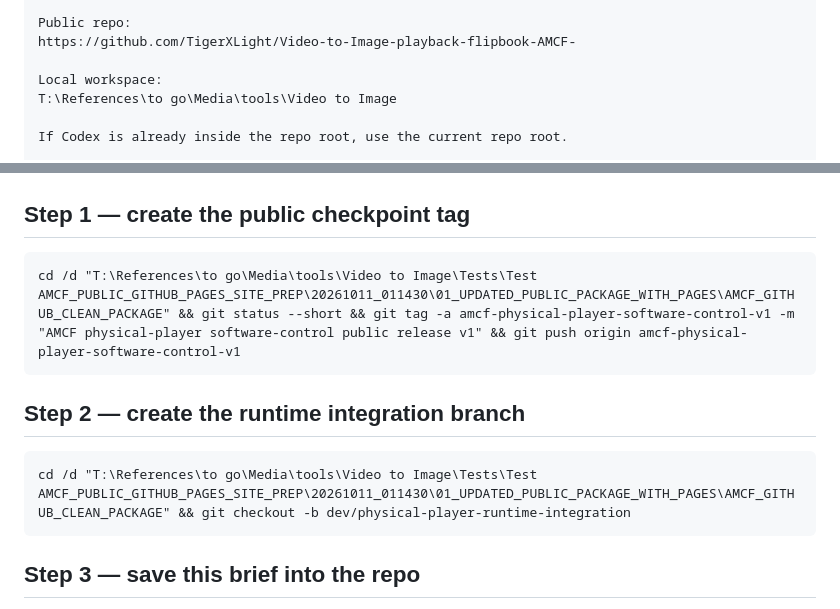
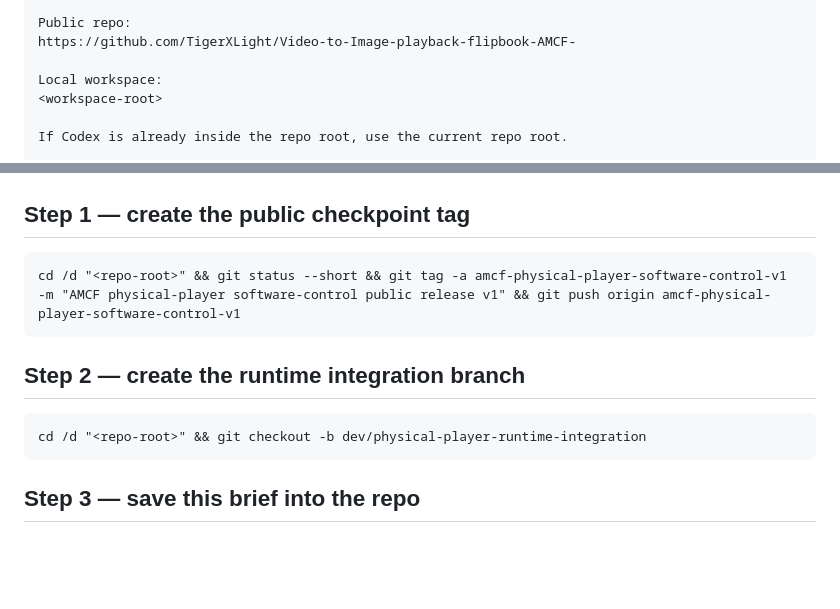
Before and after one commit to TigerXLight/Video-to-Image-playback-flipbook-AMCF-, a Markdown page: docs/AMCF_PHYSICAL_PLAYER_SOFTWARE_DEVELOPMENT_BASELINE_BRIEF_AND_SINGLE_CODEX_PROMPT.md, 2 parts joined by grey strips. GitHub-like rendering; blank space fills up the shorter version.

Commit message:
Clean AMCF public doc local path examples

````diff
--- a/docs/AMCF_PHYSICAL_PLAYER_SOFTWARE_DEVELOPMENT_BASELINE_BRIEF_AND_SINGLE_CODEX_PROMPT.md
+++ b/docs/AMCF_PHYSICAL_PLAYER_SOFTWARE_DEVELOPMENT_BASELINE_BRIEF_AND_SINGLE_CODEX_PROMPT.md
@@ -320,7 +320,7 @@ Public repo:
 https://github.com/TigerXLight/Video-to-Image-playback-flipbook-AMCF-
 
 Local workspace:
-T:\References\to go\Media\tools\Video to Image
+<workspace-root>
 
 If Codex is already inside the repo root, use the current repo root.
 
@@ -801,13 +801,13 @@ Do not claim a manufactured physical player exists.
 ## Step 1 — create the public checkpoint tag
 
 ```cmd
-cd /d "T:\References\to go\Media\tools\Video to Image\Tests\Test AMCF_PUBLIC_GITHUB_PAGES_SITE_PREP\20261011_011430\01_UPDATED_PUBLIC_PACKAGE_WITH_PAGES\AMCF_GITHUB_CLEAN_PACKAGE" && git status --short && git tag -a amcf-physical-player-software-control-v1 -m "AMCF physical-player software-control public release v1" && git push origin amcf-physical-player-software-control-v1
+cd /d "<repo-root>" && git status --short && git tag -a amcf-physical-player-software-control-v1 -m "AMCF physical-player software-control public release v1" && git push origin amcf-physical-player-software-control-v1
 ```
 
 ## Step 2 — create the runtime integration branch
 
 ```cmd
-cd /d "T:\References\to go\Media\tools\Video to Image\Tests\Test AMCF_PUBLIC_GITHUB_PAGES_SITE_PREP\20261011_011430\01_UPDATED_PUBLIC_PACKAGE_WITH_PAGES\AMCF_GITHUB_CLEAN_PACKAGE" && git checkout -b dev/physical-player-runtime-integration
+cd /d "<repo-root>" && git checkout -b dev/physical-player-runtime-integration
 ```
 
 ## Step 3 — save this brief into the repo
````
